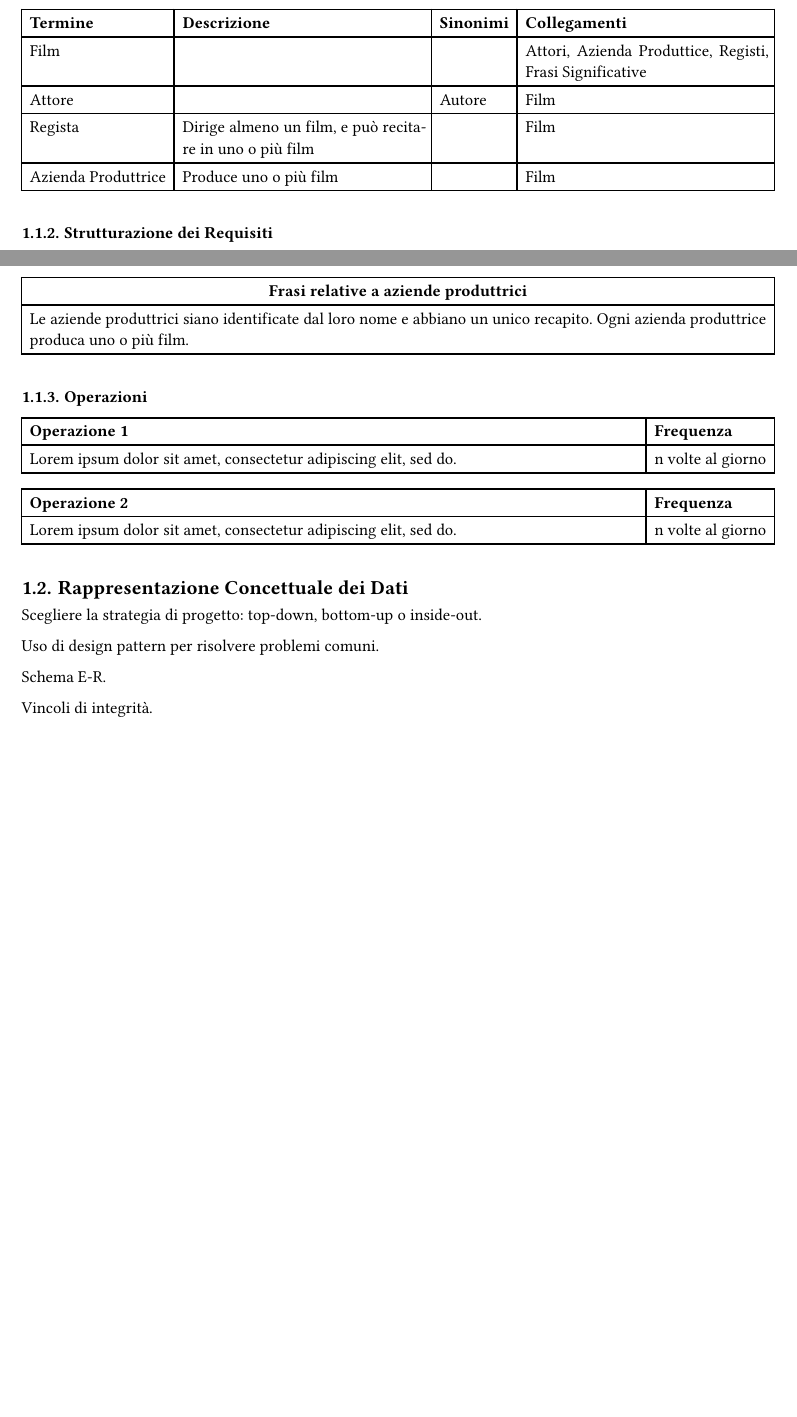
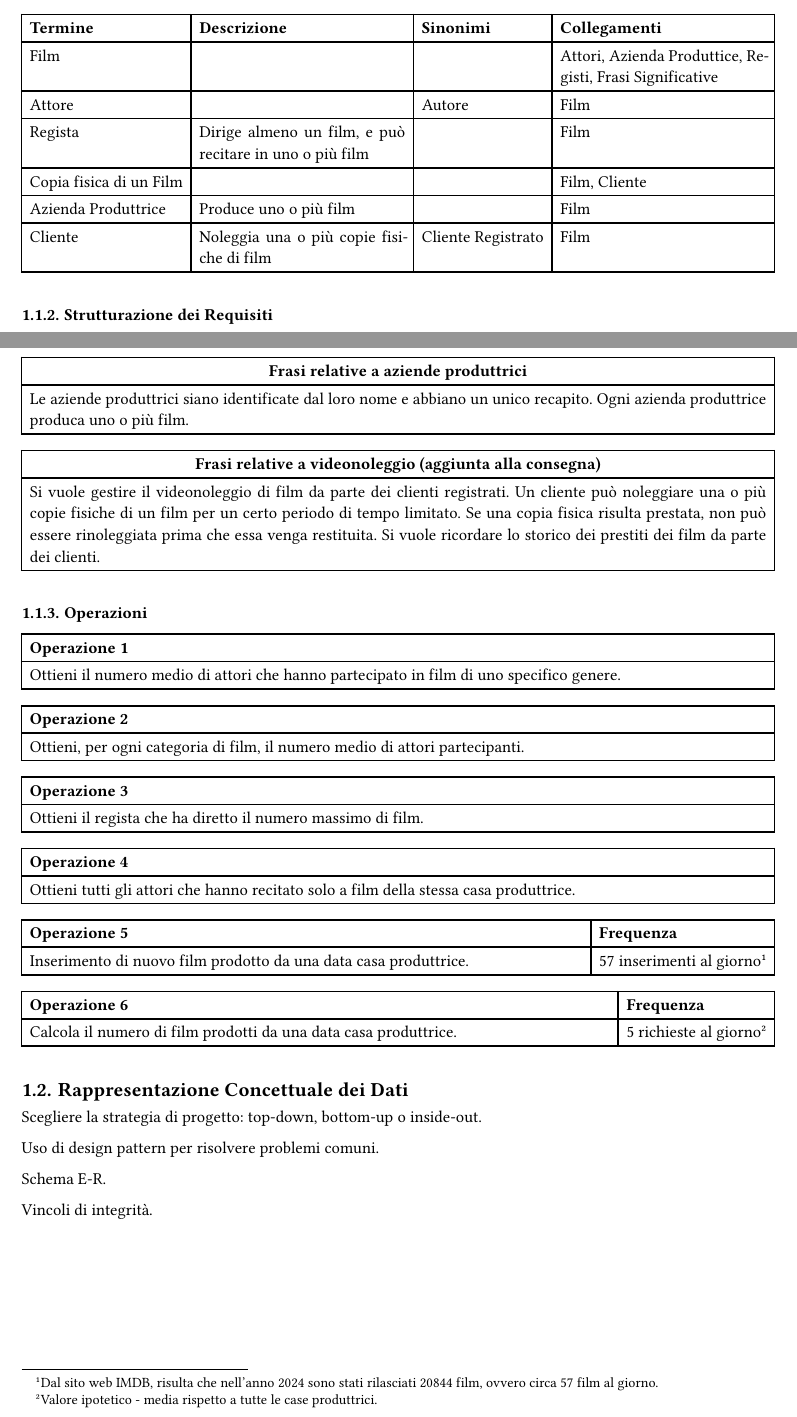
Before and after one commit to lazylace37/uni_basi_di_dati_lab, a Typst document (progetto.typ): two parts of pages 1 and 2 of 3 before the commit and two parts of pages 1 and 2 of 4 after it, joined at a grey line, cut so that both start at the same text, the shorter picture padded with empty space. Compiled offline with Typst 0.15.

Commit message:
feat: add operazioni

```diff
--- a/progetto.typ
+++ b/progetto.typ
@@ -23,7 +23,12 @@ Contesto: industria cinematografica
   [],
   [Film],
 
+  [Copia fisica di un Film], [], [], [Film, Cliente],
   [Azienda Produttrice], [Produce uno o più film], [], [Film],
+  [Cliente],
+  [Noleggia una o più copie fisiche di film],
+  [Cliente Registrato],
+  [Film],
 )
 
 === Strutturazione dei Requisiti
@@ -91,3 +99,10 @@ Contesto: industria cinematografica
+    )[*Frasi relative a videonoleggio (aggiunta alla consegna)*]),
+    [Si vuole gestire il videonoleggio di film da parte dei clienti registrati.
+      Un cliente può noleggiare una o più copie fisiche di un film per un certo
+      periodo di tempo limitato. Se una copia fisica risulta prestata, non può
+      essere rinoleggiata prima che essa venga restituita. Si vuole ricordare lo
+      storico dei prestiti dei film da parte dei clienti.],
+  ),
 )
 
 === Operazioni
@@ -96,6 +111,7 @@ Contesto: industria cinematografica
   dir: ttb,
   spacing: 1em,
   table(
-    columns: (1fr, auto),
-    table.header[*Operazione 1*][*Frequenza*],
-    [#lorem(10)], [n volte al giorno],
+    columns: 1fr,
+    table.header[*Operazione 1*],
+    [Ottieni il numero medio di attori che hanno partecipato in film di uno
+      specifico genere.],
@@ -101,0 +122,2 @@ Contesto: industria cinematografica
+    [Ottieni, per ogni categoria di film, il numero medio di attori
+      partecipanti.],
@@ -101,0 +128 @@ Contesto: industria cinematografica
+    [Ottieni il regista che ha diretto il numero massimo di film.],
@@ -102,5 +133,9 @@ Contesto: industria cinematografica
+    [Ottieni tutti gli attori che hanno recitato solo a film della stessa casa
+      produttrice.],
   ),
   table(
     columns: (1fr, auto),
-    table.header[*Operazione 2*][*Frequenza*],
-    [#lorem(10)], [n volte al giorno],
+    table.header[*Operazione 5*][*Frequenza*],
+    [Inserimento di nuovo film prodotto da una data casa produttrice.],
+    [57 inserimenti al giorno #footnote[Dal sito web IMDB, risulta che nell'anno 2024
+        sono stati rilasciati 20844 film, ovvero circa 57 film al giorno.]],
@@ -107,3 +146,6 @@ Contesto: industria cinematografica
+    [Calcola il numero di film prodotti da una data casa produttrice.],
+    [5 richieste al giorno #footnote[Valore ipotetico - media rispetto a tutte
+        le case produttrici.]],
   ),
 )
 
```
Also changed, not shown: progetto.pdf, progetto.typ (53 more changed lines).
